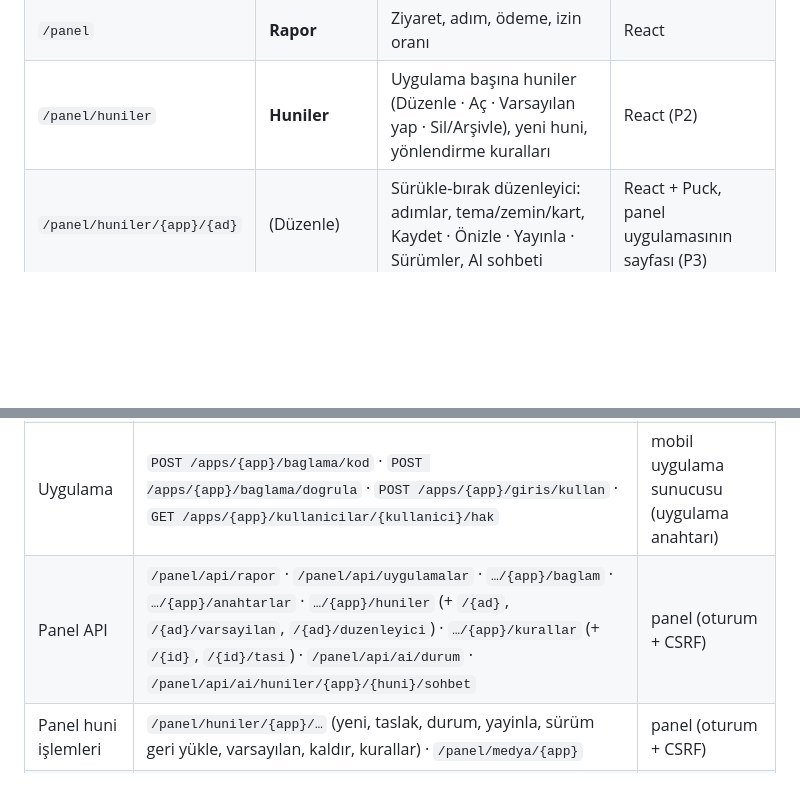
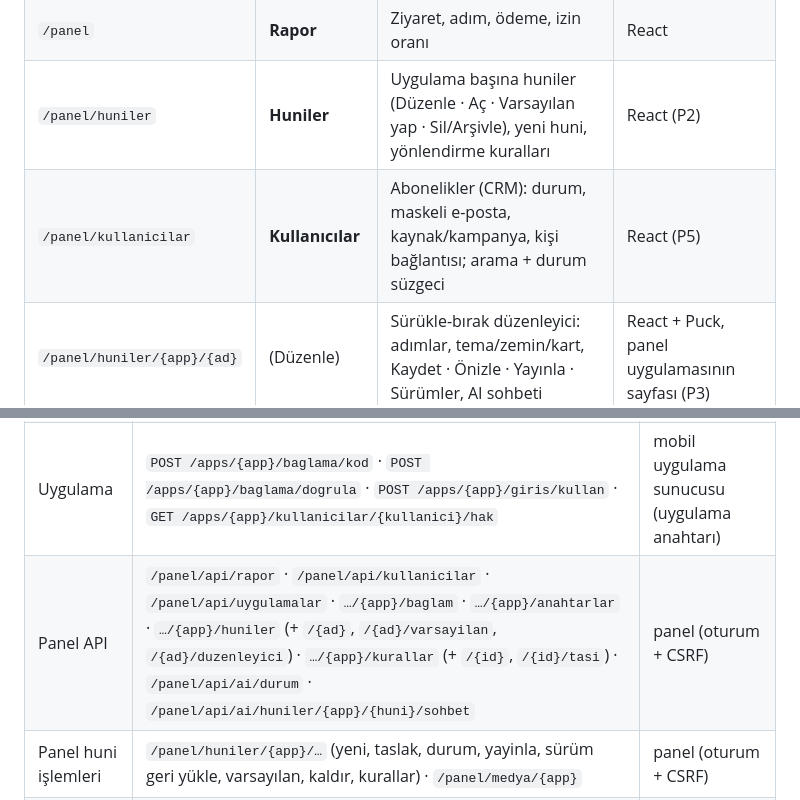
Before and after one commit to yakupcinar/myweb2wave, a Markdown page: docs/adresler.md, 2 parts joined by grey strips. Drawn GitHub-style; blank space fills up the shorter version.

```diff
--- a/docs/adresler.md
+++ b/docs/adresler.md
@@ -34,6 +28,7 @@ Sol menü sırasıyla:
 | `/panel/giris` | — | Yönetici girişi (kullanıcı adı + şifre) | Twig |
 | `/panel` | **Rapor** | Ziyaret, adım, ödeme, izin oranı | React |
 | `/panel/huniler` | **Huniler** | Uygulama başına huniler (Düzenle · Aç · Varsayılan yap · Sil/Arşivle), yeni huni, yönlendirme kuralları | React (P2) |
+| `/panel/kullanicilar` | **Kullanıcılar** | Abonelikler (CRM): durum, maskeli e-posta, kaynak/kampanya, kişi bağlantısı; arama + durum süzgeci | React (P5) |
 | `/panel/huniler/{app}/{ad}` | (Düzenle) | Sürükle-bırak düzenleyici: adımlar, tema/zemin/kart, Kaydet · Önizle · Yayınla · Sürümler, AI sohbeti | React + Puck, panel uygulamasının sayfası (P3) |
 | `/panel/baglam` | **Ürün bağlamı** | Uygulama başına ürün, kategori, kitle, ton, yasaklar (AI bunu okur) | React |
 | `/panel/anahtarlar` | **API anahtarları** | MCP için kişisel anahtar oluştur / iptal et | React |
@@ -63,6 +58,6 @@ Sözleşme: `contract/openapi.yaml`.
 | Huni | `GET /huni/{app}` · `GET /huni/{app}/taslak` · `POST /huni/ziyaretler` · `POST /huni/ziyaretler/{ziyaret}/ilerleme` · `POST·DELETE /huni/ziyaretler/{ziyaret}/izin` · `POST /huni/giris-baglantisi` | huni sayfası (anahtarsız) |
 | Ödeme | `POST /checkout/sessions` · `POST /webhooks/stripe` | huni · Stripe |
 | Uygulama | `POST /apps/{app}/baglama/kod` · `POST /apps/{app}/baglama/dogrula` · `POST /apps/{app}/giris/kullan` · `GET /apps/{app}/kullanicilar/{kullanici}/hak` | mobil uygulama sunucusu (uygulama anahtarı) |
-| Panel API | `/panel/api/rapor` · `/panel/api/uygulamalar` · `…/{app}/baglam` · `…/{app}/anahtarlar` · `…/{app}/huniler` (+ `/{ad}`, `/{ad}/varsayilan`, `/{ad}/duzenleyici`) · `…/{app}/kurallar` (+ `/{id}`, `/{id}/tasi`) · `/panel/api/ai/durum` · `/panel/api/ai/huniler/{app}/{huni}/sohbet` | panel (oturum + CSRF) |
+| Panel API | `/panel/api/rapor` · `/panel/api/kullanicilar` · `/panel/api/uygulamalar` · `…/{app}/baglam` · `…/{app}/anahtarlar` · `…/{app}/huniler` (+ `/{ad}`, `/{ad}/varsayilan`, `/{ad}/duzenleyici`) · `…/{app}/kurallar` (+ `/{id}`, `/{id}/tasi`) · `/panel/api/ai/durum` · `/panel/api/ai/huniler/{app}/{huni}/sohbet` | panel (oturum + CSRF) |
 | Panel huni işlemleri | `/panel/huniler/{app}/…` (yeni, taslak, durum, yayinla, sürüm geri yükle, varsayılan, kaldır, kurallar) · `/panel/medya/{app}` | panel (oturum + CSRF) |
 | Diğer | `GET /medya/{id}.webp` · `GET /health` · `/mcp` | herkes · izleme · Claude |
```
Also changed, not shown: other parts of docs/adresler.md (+6 -12 lines).
